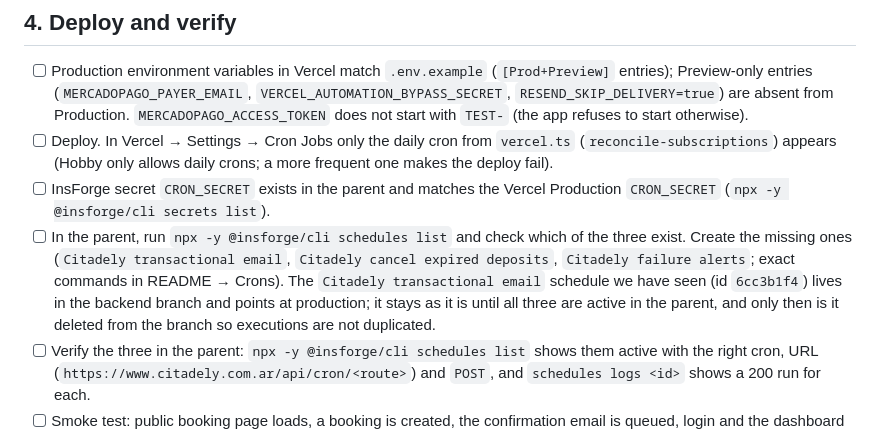
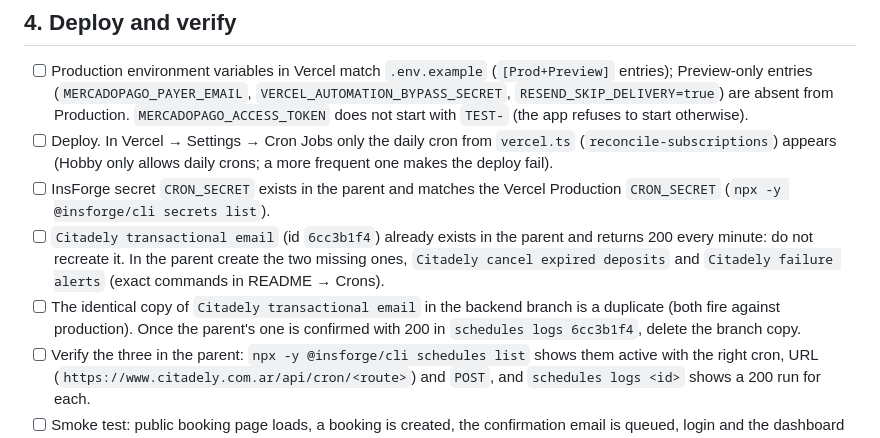
Before and after one commit to nhsiciliano/citadely-app, a Markdown page: docs/release-checklist.md, the part around the change. GitHub-like rendering.

```diff
--- a/docs/release-checklist.md
+++ b/docs/release-checklist.md
@@ -77,11 +77,11 @@ pointing at Preview URLs). Anything else is drift: resolve it with a migration,
       (Hobby only allows daily crons; a more frequent one makes the deploy fail).
 - [ ] InsForge secret `CRON_SECRET` exists in the parent and matches the Vercel Production `CRON_SECRET`
       (`npx -y @insforge/cli secrets list`).
-- [ ] In the parent, run `npx -y @insforge/cli schedules list` and check which of the three exist. Create the missing
-      ones (`Citadely transactional email`, `Citadely cancel expired deposits`, `Citadely failure alerts`; exact commands
-      in README → Crons). The `Citadely transactional email` schedule we have seen (id `6cc3b1f4`) lives in the backend
-      branch and points at production; it stays as it is until all three are active in the parent, and only then is it
-      deleted from the branch so executions are not duplicated.
+- [ ] `Citadely transactional email` (id `6cc3b1f4`) already exists in the parent and returns 200 every minute: do not
+      recreate it. In the parent create the two missing ones, `Citadely cancel expired deposits` and
+      `Citadely failure alerts` (exact commands in README → Crons).
+- [ ] The identical copy of `Citadely transactional email` in the backend branch is a duplicate (both fire against
+      production). Once the parent's one is confirmed with 200 in `schedules logs 6cc3b1f4`, delete the branch copy.
 - [ ] Verify the three in the parent: `npx -y @insforge/cli schedules list` shows them active with the right cron, URL
       (`https://www.citadely.com.ar/api/cron/<route>`) and `POST`, and `schedules logs <id>` shows a 200 run for each.
 - [ ] Smoke test: public booking page loads, a booking is created, the confirmation email is queued, login and the
```
Also changed, not shown: README.md (+2 -9 lines).
